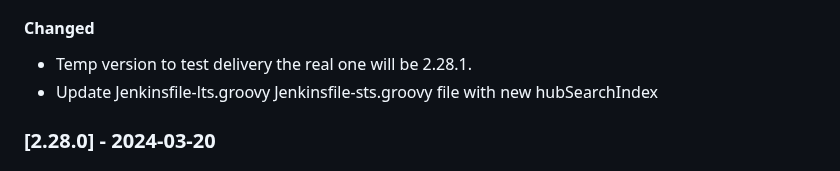
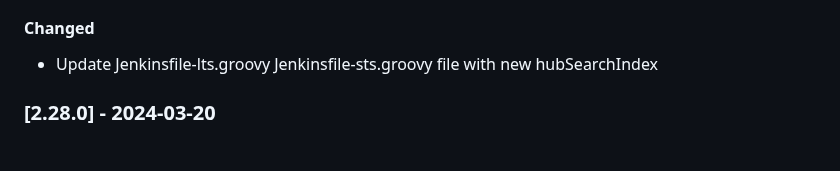
Before and after one commit to Rainbow-CPaaS/Rainbow-Node-SDK, a Markdown page: guide/CHANGELOG.md, the part around the change. Rendered like a GitHub page.

```diff
--- a/guide/CHANGELOG.md
+++ b/guide/CHANGELOG.md
@@ -20,7 +20,6 @@ All notable changes to Rainbow-Node-SDK will be documented in this file.
 -   Add region Companies Customization Emails API getEmailTemplatesDocumentation, initiateEmailTemplate, updateSubjectPartTemplate, updateMjmlFormatPartTemplate, updateTextFormatFormatPartTemplate, getEmailTemplatesByCompanyId. (Some APi are still missing)
 
 #### Changed
--   Temp version to test delivery the real one will be 2.28.1.
 -   Update Jenkinsfile-lts.groovy Jenkinsfile-sts.groovy file with new hubSearchIndex
 
 ### [2.28.0] - 2024-03-20
```
